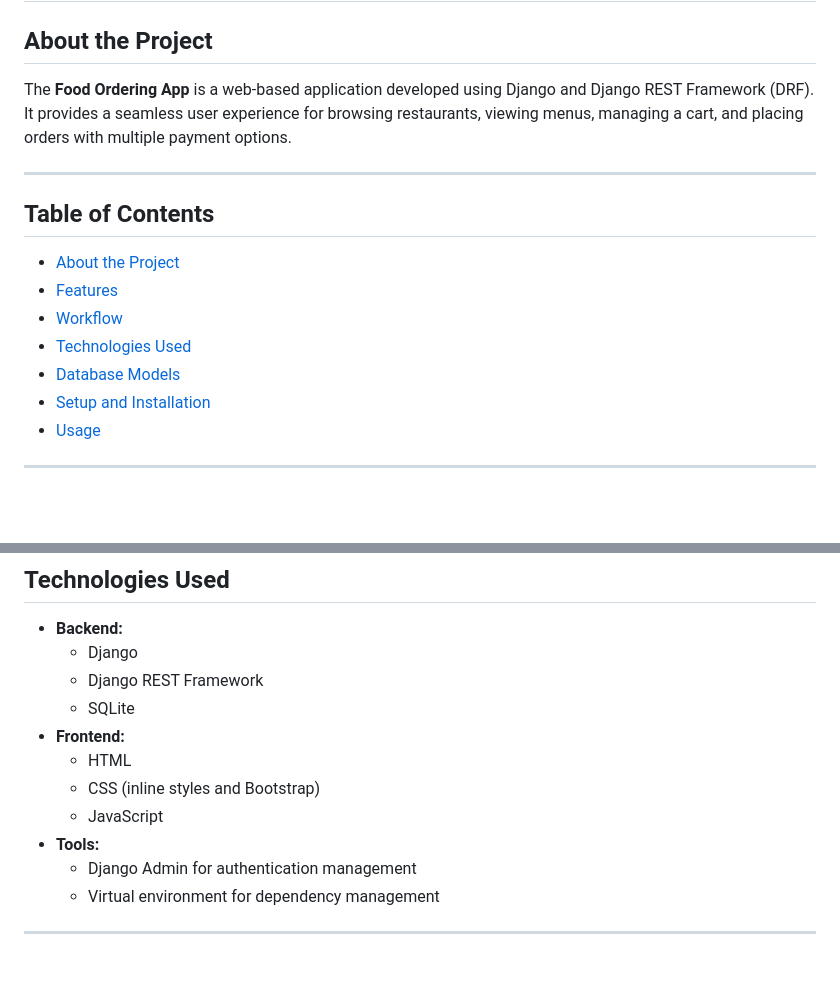
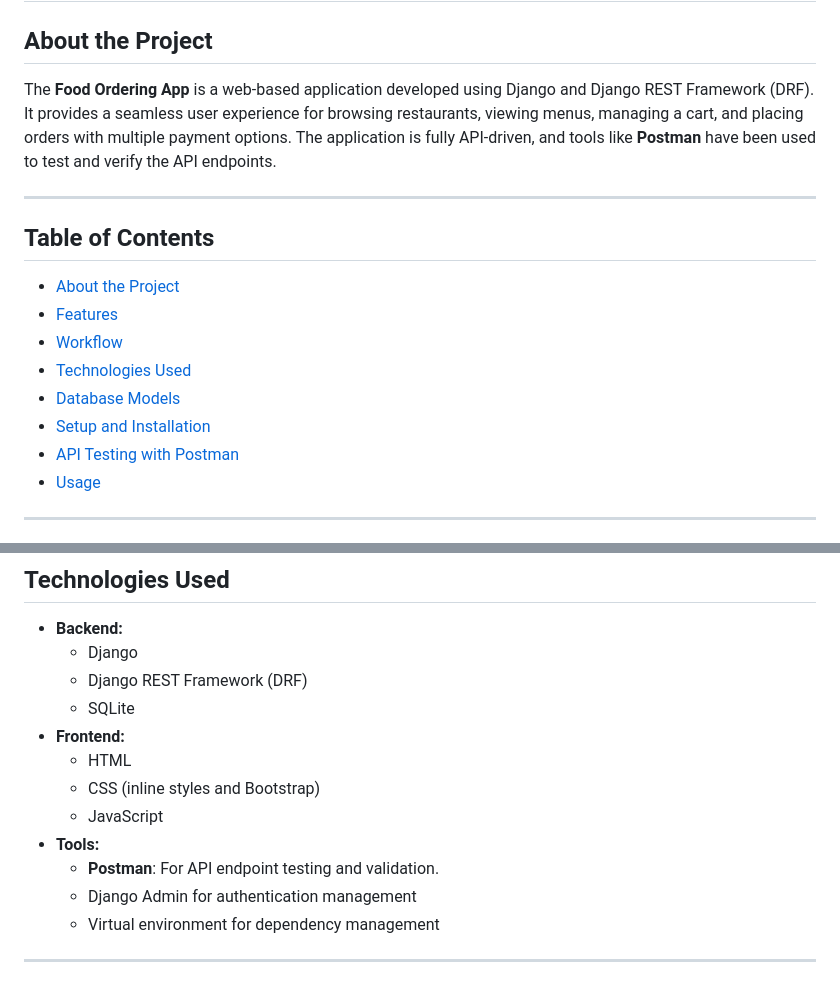
Before and after one commit to Yashraj0241/Food-Ordering-Django-and-Djangorestframework-, a Markdown page: README.md, 2 parts joined by grey strips. Rendered like a GitHub page; blank space fills up the shorter version.

```diff
--- a/README.md
+++ b/README.md
@@ -1,7 +1,7 @@
 # Food Ordering App
 
 ## **About the Project**
-The **Food Ordering App** is a web-based application developed using Django and Django REST Framework (DRF). It provides a seamless user experience for browsing restaurants, viewing menus, managing a cart, and placing orders with multiple payment options.
+The **Food Ordering App** is a web-based application developed using Django and Django REST Framework (DRF). It provides a seamless user experience for browsing restaurants, viewing menus, managing a cart, and placing orders with multiple payment options. The application is fully API-driven, and tools like **Postman** have been used to test and verify the API endpoints.
 
 ---
 
@@ -12,6 +12,7 @@ The **Food Ordering App** is a web-based application developed using Django and
 - [Technologies Used](#technologies-used)
 - [Database Models](#database-models)
 - [Setup and Installation](#setup-and-installation)
+- [API Testing with Postman](#api-testing-with-postman)
 - [Usage](#usage)
 
 ---
@@ -60,13 +61,14 @@ The **Food Ordering App** is a web-based application developed using Django and
 
 - **Backend:**
   - Django
-  - Django REST Framework
+  - Django REST Framework (DRF)
   - SQLite
 - **Frontend:**
   - HTML
   - CSS (inline styles and Bootstrap)
   - JavaScript
 - **Tools:**
+  - **Postman**: For API endpoint testing and validation.
   - Django Admin for authentication management
   - Virtual environment for dependency management
 
```
